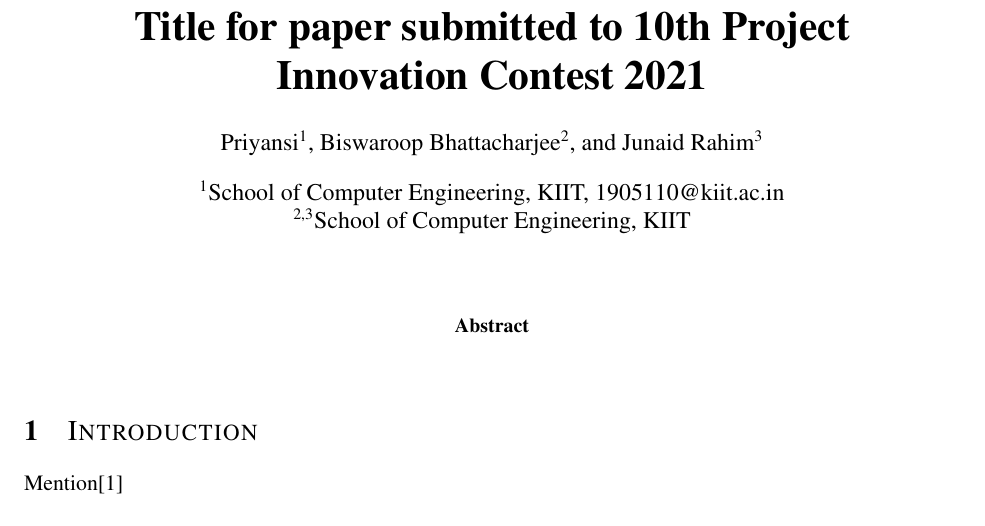
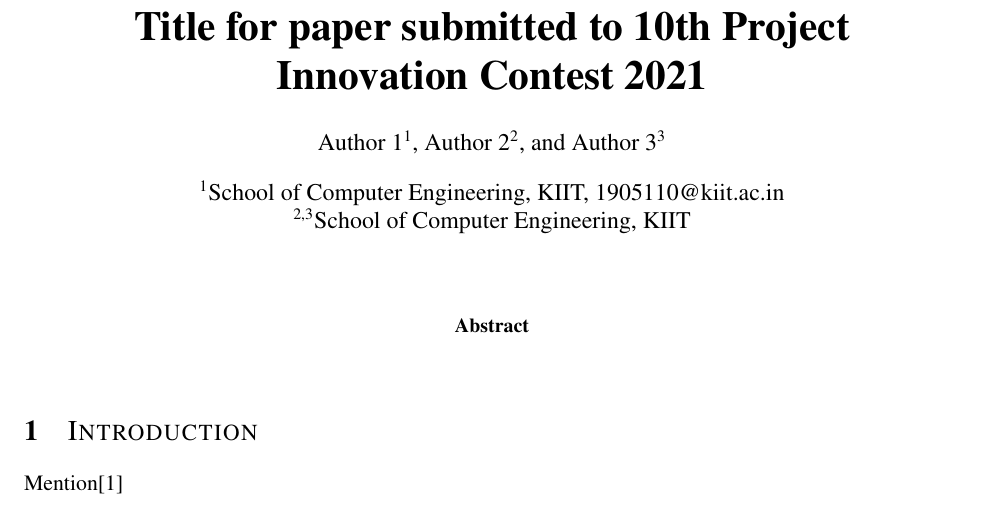
Before and after one commit to junaidrahim/pic-latex-template, a LaTeX paper (paper.tex): part of the page, cut so that both start at the same text. Compiled offline with pdfLaTeX.

Commit message:
author name change

```diff
--- a/paper.tex
+++ b/paper.tex
@@ -10,9 +10,9 @@
 %opening
 \title{\huge \textbf{Title for paper submitted to 10th Project \\ Innovation Contest 2021}}
 
-\author[1]{Priyansi}
-\author[2]{Biswaroop Bhattacharjee}
-\author[3]{Junaid Rahim}
+\author[1]{Author 1}
+\author[2]{Author 2}
+\author[3]{Author 3}
 \affil[1]{School of Computer Engineering, KIIT, 1905110@kiit.ac.in}
 \affil[2,3]{School of Computer Engineering, KIIT}
 
```
Also changed, not shown: paper.pdf, 2 other files.
